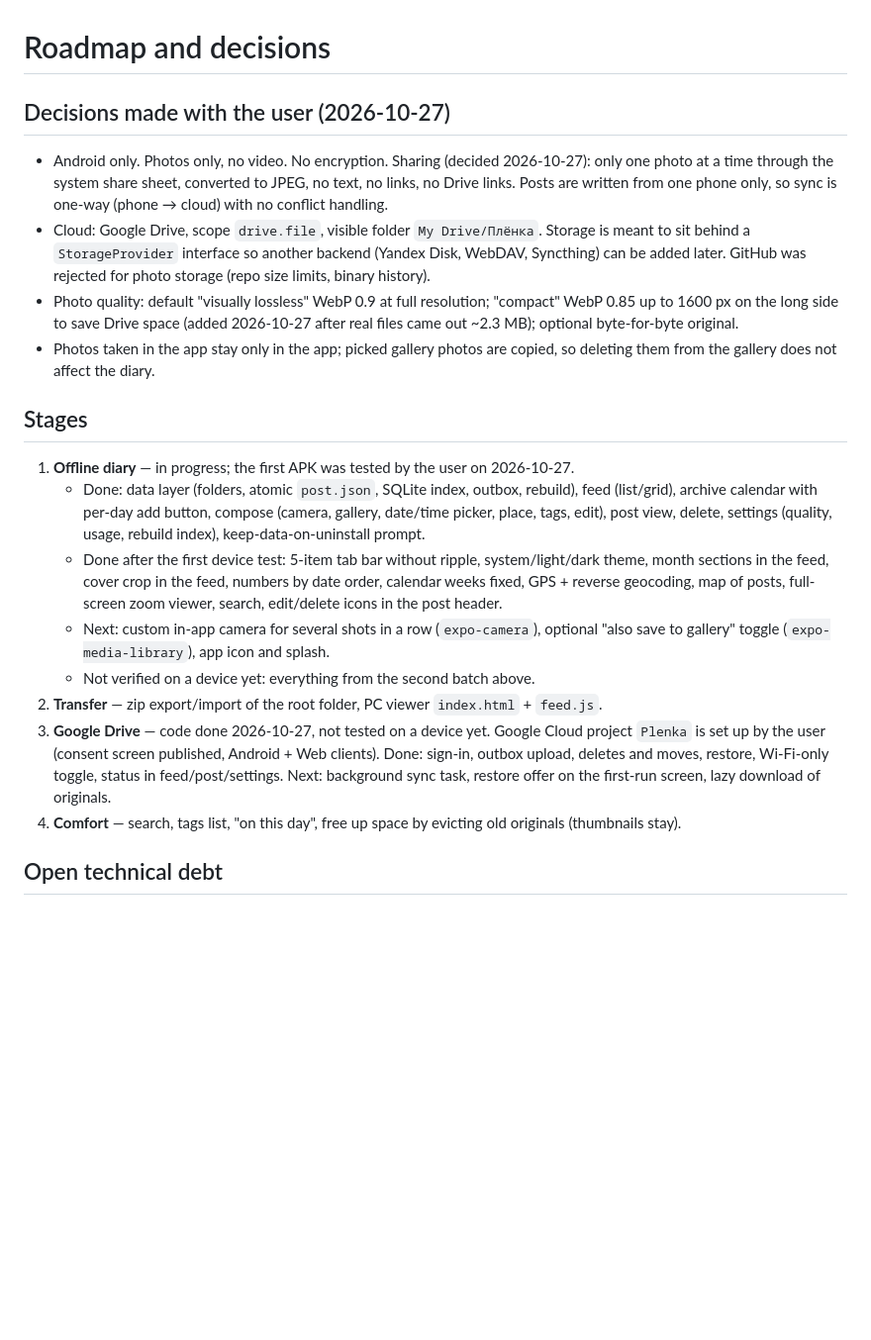
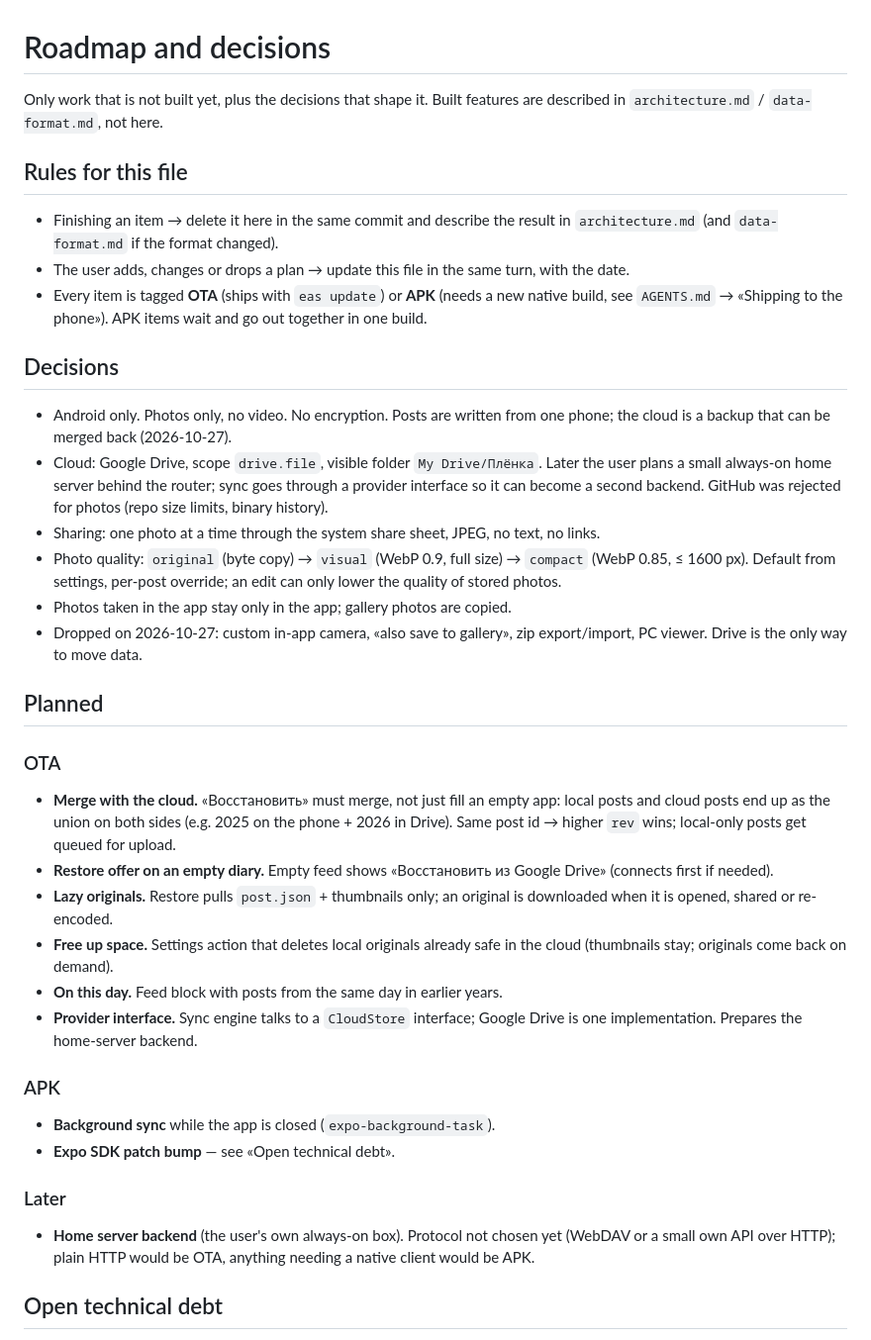
Before and after one commit to akira-dude/plenka, a Markdown page: docs/agent/roadmap.md, the part around the change. Shown at 99% size. Rendered like a GitHub page; blank space fills up the shorter version.

Commit message:
docs: roadmap keeps only planned work, tagged OTA or APK

```diff
--- a/docs/agent/roadmap.md
+++ b/docs/agent/roadmap.md
@@ -1,22 +1,41 @@
 # Roadmap and decisions
 
-## Decisions made with the user (2026-10-27)
+Only work that is not built yet, plus the decisions that shape it. Built features are described in `architecture.md` / `data-format.md`, not here.
 
-- Android only. Photos only, no video. No encryption. Sharing (decided 2026-10-27): only one photo at a time through the system share sheet, converted to JPEG, no text, no links, no Drive links. Posts are written from one phone only, so sync is one-way (phone → cloud) with no conflict handling.
-- Cloud: Google Drive, scope `drive.file`, visible folder `My Drive/Плёнка`. Storage is meant to sit behind a `StorageProvider` interface so another backend (Yandex Disk, WebDAV, Syncthing) can be added later. GitHub was rejected for photo storage (repo size limits, binary history).
-- Photo quality: default "visually lossless" WebP 0.9 at full resolution; "compact" WebP 0.85 up to 1600 px on the long side to save Drive space (added 2026-10-27 after real files came out ~2.3 MB); optional byte-for-byte original.
-- Photos taken in the app stay only in the app; picked gallery photos are copied, so deleting them from the gallery does not affect the diary.
+## Rules for this file
 
-## Stages
+- Finishing an item → delete it here in the same commit and describe the result in `architecture.md` (and `data-format.md` if the format changed).
+- The user adds, changes or drops a plan → update this file in the same turn, with the date.
+- Every item is tagged **OTA** (ships with `eas update`) or **APK** (needs a new native build, see `AGENTS.md` → «Shipping to the phone»). APK items wait and go out together in one build.
 
-1. **Offline diary** — in progress; the first APK was tested by the user on 2026-10-27.
-   - Done: data layer (folders, atomic `post.json`, SQLite index, outbox, rebuild), feed (list/grid), archive calendar with per-day add button, compose (camera, gallery, date/time picker, place, tags, edit), post view, delete, settings (quality, usage, rebuild index), keep-data-on-uninstall prompt.
-   - Done after the first device test: 5-item tab bar without ripple, system/light/dark theme, month sections in the feed, cover crop in the feed, numbers by date order, calendar weeks fixed, GPS + reverse geocoding, map of posts, full-screen zoom viewer, search, edit/delete icons in the post header.
-   - Next: custom in-app camera for several shots in a row (`expo-camera`), optional "also save to gallery" toggle (`expo-media-library`), app icon and splash.
-   - Not verified on a device yet: everything from the second batch above.
-2. **Transfer** — zip export/import of the root folder, PC viewer `index.html` + `feed.js`.
-3. **Google Drive** — code done 2026-10-27, not tested on a device yet. Google Cloud project `Plenka` is set up by the user (consent screen published, Android + Web clients). Done: sign-in, outbox upload, deletes and moves, restore, Wi-Fi-only toggle, status in feed/post/settings. Next: background sync task, restore offer on the first-run screen, lazy download of originals.
-4. **Comfort** — search, tags list, "on this day", free up space by evicting old originals (thumbnails stay).
+## Decisions
+
+- Android only. Photos only, no video. No encryption. Posts are written from one phone; the cloud is a backup that can be merged back (2026-10-27).
+- Cloud: Google Drive, scope `drive.file`, visible folder `My Drive/Плёнка`. Later the user plans a small always-on home server behind the router; sync goes through a provider interface so it can become a second backend. GitHub was rejected for photos (repo size limits, binary history).
+- Sharing: one photo at a time through the system share sheet, JPEG, no text, no links.
+- Photo quality: `original` (byte copy) → `visual` (WebP 0.9, full size) → `compact` (WebP 0.85, ≤ 1600 px). Default from settings, per-post override; an edit can only lower the quality of stored photos.
+- Photos taken in the app stay only in the app; gallery photos are copied.
+- Dropped on 2026-10-27: custom in-app camera, «also save to gallery», zip export/import, PC viewer. Drive is the only way to move data.
+
+## Planned
+
+### OTA
+
+- **Merge with the cloud.** «Восстановить» must merge, not just fill an empty app: local posts and cloud posts end up as the union on both sides (e.g. 2025 on the phone + 2026 in Drive). Same post id → higher `rev` wins; local-only posts get queued for upload.
+- **Restore offer on an empty diary.** Empty feed shows «Восстановить из Google Drive» (connects first if needed).
+- **Lazy originals.** Restore pulls `post.json` + thumbnails only; an original is downloaded when it is opened, shared or re-encoded.
+- **Free up space.** Settings action that deletes local originals already safe in the cloud (thumbnails stay; originals come back on demand).
+- **On this day.** Feed block with posts from the same day in earlier years.
+- **Provider interface.** Sync engine talks to a `CloudStore` interface; Google Drive is one implementation. Prepares the home-server backend.
+
+### APK
+
+- **Background sync** while the app is closed (`expo-background-task`).
+- **Expo SDK patch bump** — see «Open technical debt».
+
+### Later
+
+- **Home server backend** (the user's own always-on box). Protocol not chosen yet (WebDAV or a small own API over HTTP); plain HTTP would be OTA, anything needing a native client would be APK.
 
 ## Open technical debt
 
```
Also changed, not shown: AGENTS.md (+2 -0 lines).
